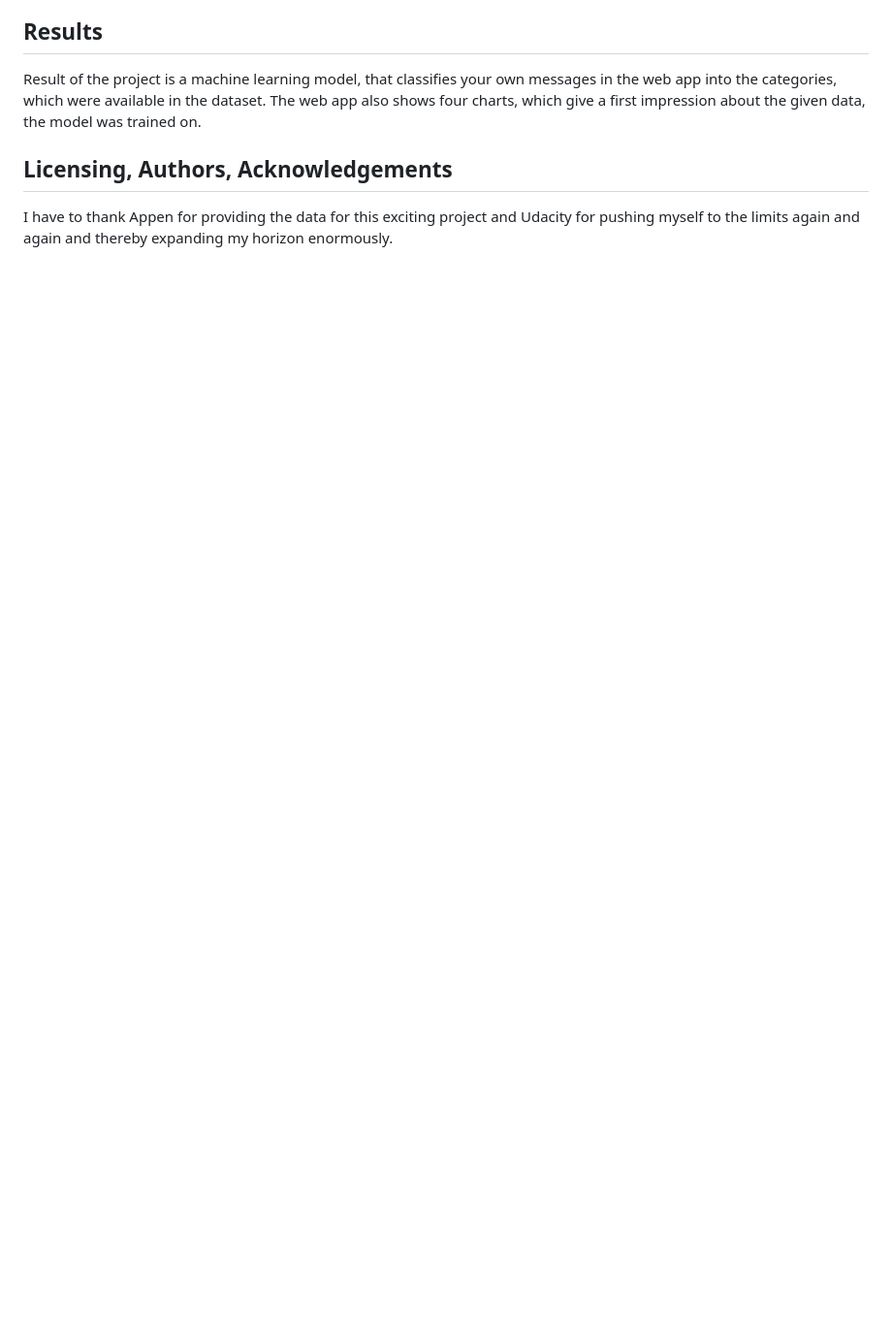
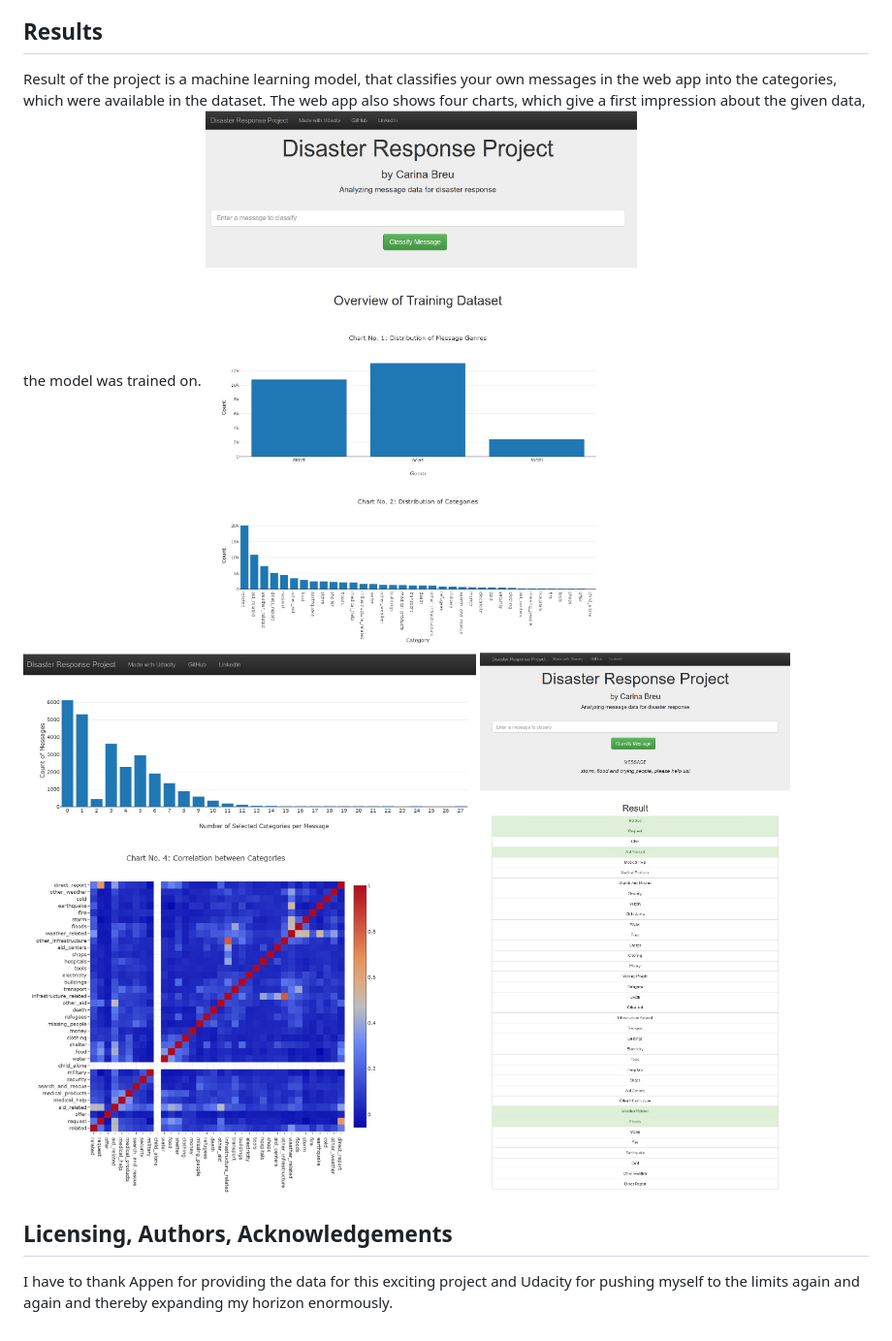
Before and after one commit to carini599/project_disaster_response, a Markdown page: README.md, the part around the change. Shown: that part at 97% size. Rendered like a GitHub page; pictures changed too: impressions/screenshot_app_1.jpg (added), impressions/screenshot_app_2.jpg (added), impressions/screenshot_app_3.jpg (added); blank space fills up the shorter version.

Commit message:
docs: add pictures of web app to the documentation

```diff
--- a/README.md
+++ b/README.md
@@ -62,6 +62,9 @@ The project is subdivided into three folders.
 
 Result of the project is a machine learning model, that classifies your own messages in the web app into the categories, which were available in the dataset.
 The web app also shows four charts, which give a first impression about the given data, the model was trained on.
+![Screenshot No. 1](./impressions/screenshot_app_1.jpg)
+![Screenshot No. 2](./impressions/screenshot_app_2.jpg)
+![Screenshot No. 3](./impressions/screenshot_app_3.jpg)
 
 ## Licensing, Authors, Acknowledgements <a name="licensing"></a>
 
```
